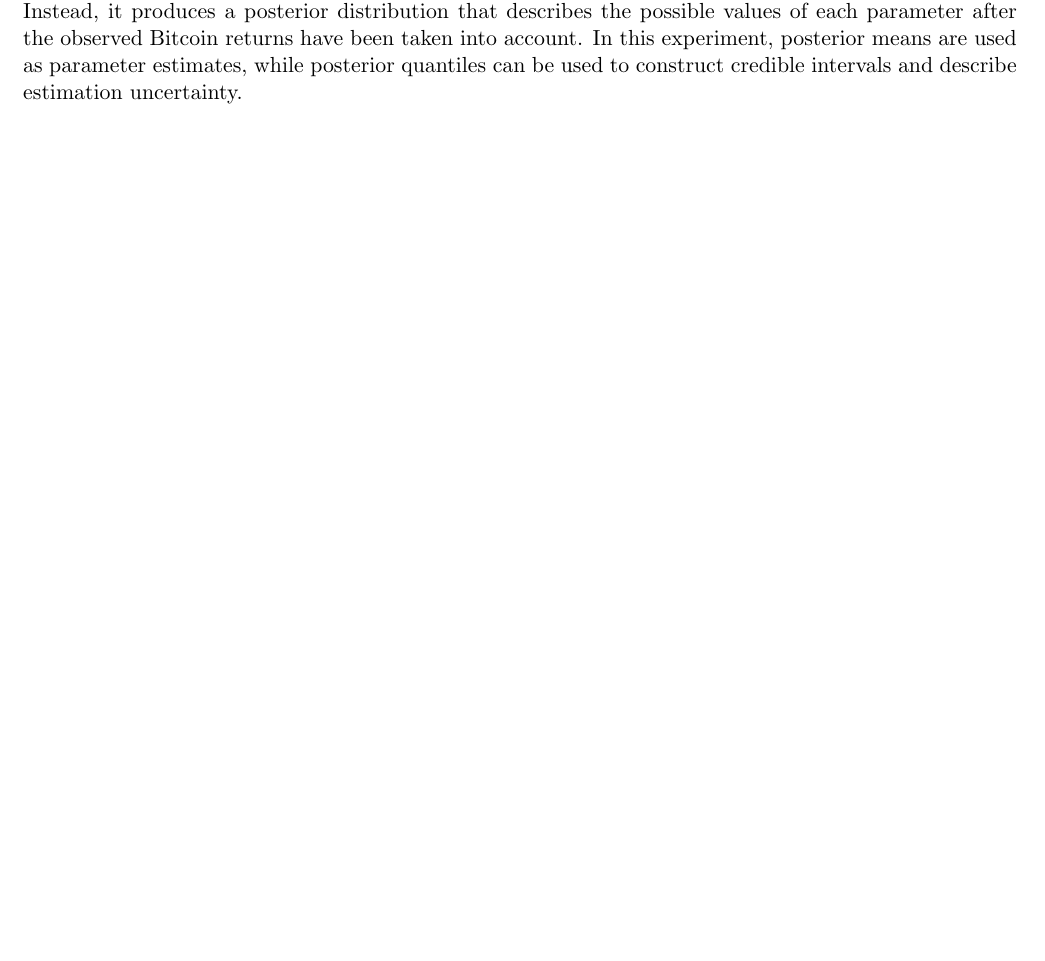
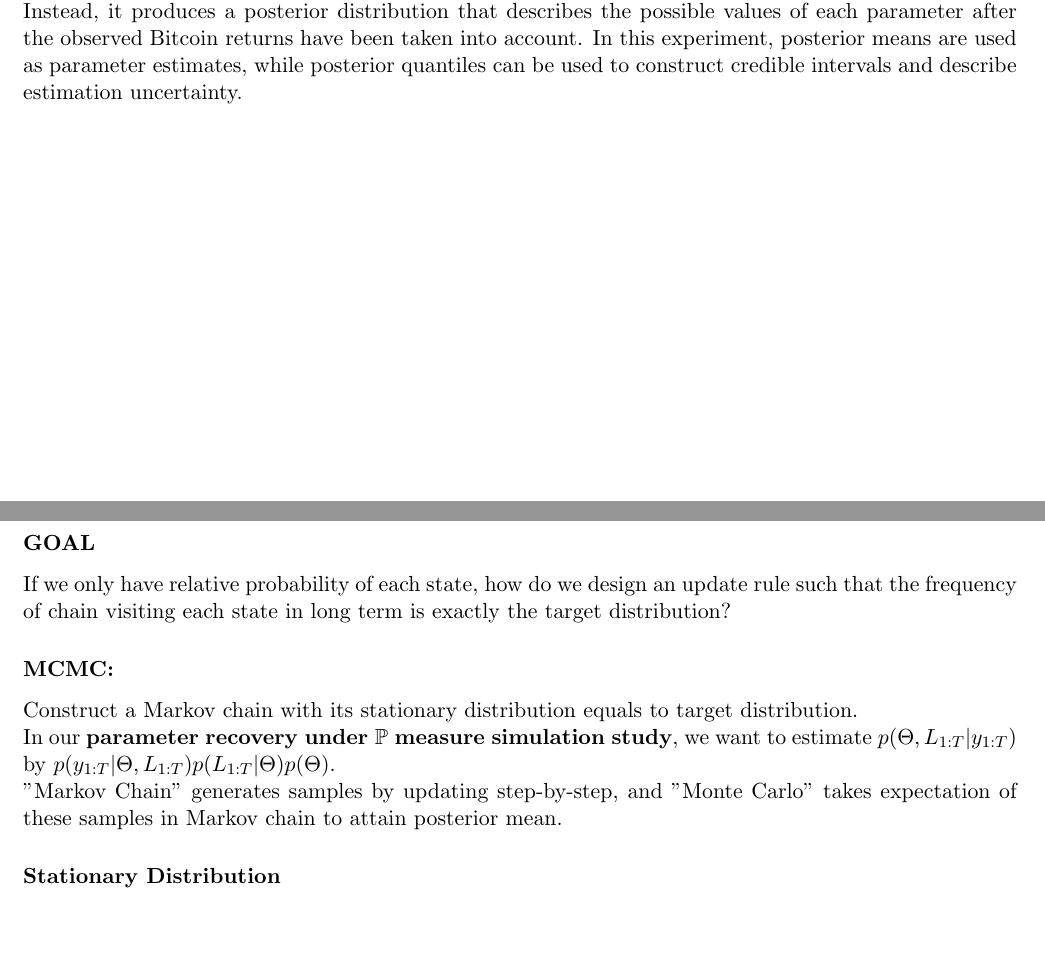
Before and after one commit to hc330jin/PK_manuscript_Chris, a LaTeX paper (SSRN.tex): part of page 36 of 41 before the commit and two parts of pages 36 and 37 of 41 after it, the two joined at a grey line, cut so that both start at the same text, the shorter picture padded with empty space. Compiled offline with pdfLaTeX.

Commit message:
Updates from Overleaf

```diff
--- a/SSRN.tex
+++ b/SSRN.tex
@@ -396,7 +396,21 @@ more specifically, we have the structure
 \text{parameter prior}.\]
 Note that: Bayesian inference therefore does not produce only one estimated value for each parameter. Instead, it produces a posterior distribution that describes the possible values of each parameter after the observed Bitcoin returns have been taken into account. In this experiment, posterior means are used as parameter estimates, while posterior quantiles can be used to construct credible intervals and describe estimation uncertainty.
 \clearpage
-\subsection*{How MCMC (Markov Chain Monte Carlo) works:}
+\subsection*{Why Does MCMC (Markov Chain Monte Carlo) Work? My Explanation and Notes}
+\subsubsection*{GOAL}
+
+If we only have relative probability of each state, how do we design an update rule such that the frequency of chain visiting each state in long term is exactly the target distribution?
+
+\subsubsection*{MCMC:}
+Construct a Markov chain with its stationary distribution equals to target distribution.
+
+\noindent In our \textbf{parameter recovery under $\mathbb{P}$ measure simulation study}, we want to estimate $p(\Theta, L_{1:T}|y_{1:T})$ by $p(y_{1:T}|\Theta, L_{1:T})p(L_{1:T}|\Theta)p(\Theta)$. \\"Markov Chain" generates samples by updating step-by-step, and "Monte Carlo" takes expectation of these samples in Markov chain to attain posterior mean.
+
+\subsubsection*{Stationary Distribution}
+
+
+
+
 \clearpage
 
 \subsection*{[Teng]Why MCMC Works: Stationarity, Detailed Balance, and a Discrete Example}
```
